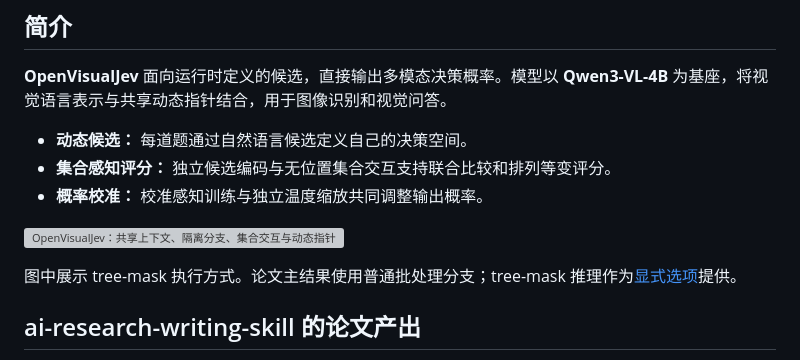
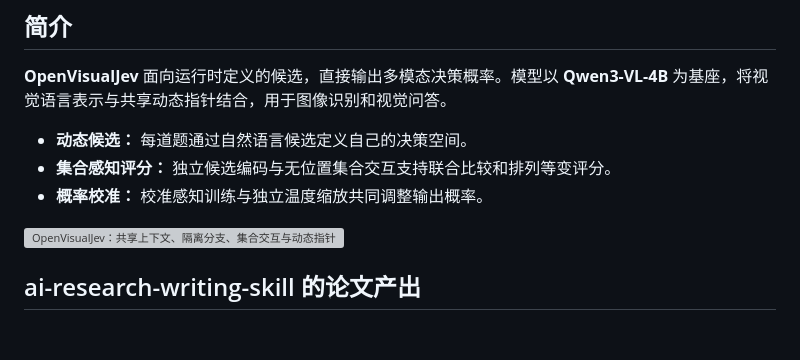
Before and after one commit to jin-s13/OpenVisualJev, a Markdown page: README.zh-CN.md, the part around the change. GitHub-like rendering; blank space fills up the shorter version; grey boxes are pictures that could not be loaded.

```diff
--- a/README.zh-CN.md
+++ b/README.zh-CN.md
@@ -16,8 +16,6 @@
 - **概率校准：** 校准感知训练与独立温度缩放共同调整输出概率。
 
 ![OpenVisualJev：共享上下文、隔离分支、集合交互与动态指针](paper/figures/set-pointer-method.png)
-
-图中展示 tree-mask 执行方式。论文主结果使用普通批处理分支；tree-mask 推理作为[显式选项](docs/tree-inference.md)提供。
 
 ## ai-research-writing-skill 的论文产出
 
```
Also changed, not shown: README.md (+0 -2 lines).
